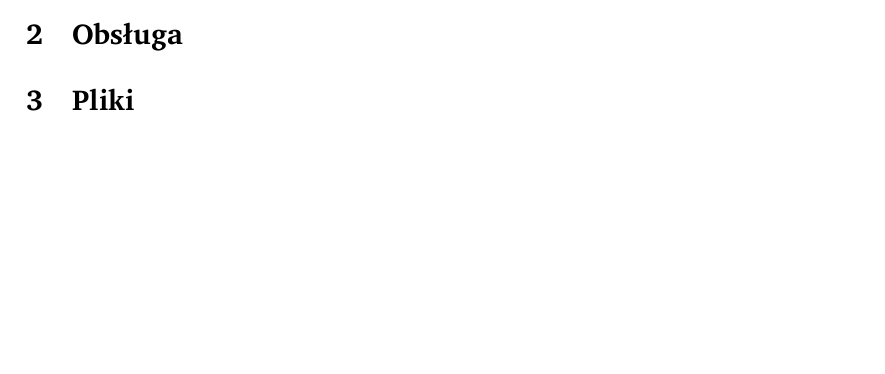
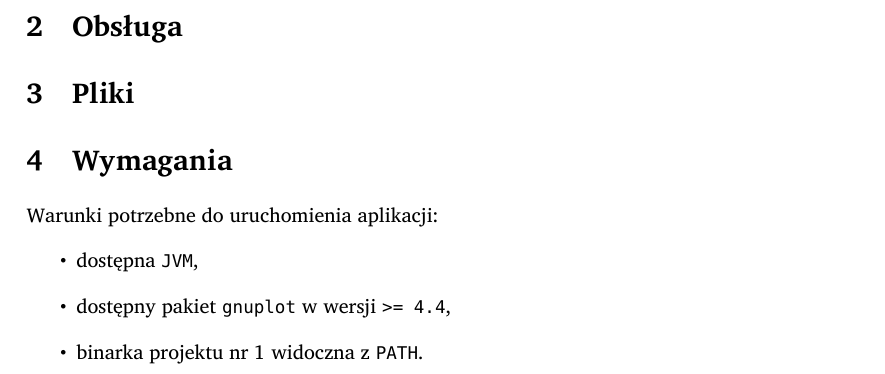
Before and after one commit to student-tomasz/jimp2-splines-gui-funkcjonalnosc, a LaTeX document (specyfikacja-funkcjonalna.tex): part of the page before the commit and part of page 2 of 2 after it, cut so that both start at the same text, the shorter picture padded with empty space. Compiled offline with XeLaTeX; a missing font is replaced by an installed copy or a similar font.

Commit message:
dodaj wymagania

```diff
--- a/specyfikacja-funkcjonalna.tex
+++ b/specyfikacja-funkcjonalna.tex
@@ -66,4 +66,14 @@ Poprzez GUI aplikacja pozwala na:
 \section{Pliki}
 \label{sec:pliki}
 
+\section{Wymagania}
+\label{sec:wymagania}
+
+Warunki potrzebne do uruchomienia aplikacji:
+\begin{itemize}
+  \item dostępna \prog{JVM},
+  \item dostępny pakiet \prog{gnuplot} w wersji \prog{>= 4.4},
+  \item binarka projektu nr~1 widoczna z~\prog{PATH}.
+\end{itemize}
+
 \end{document}
```
